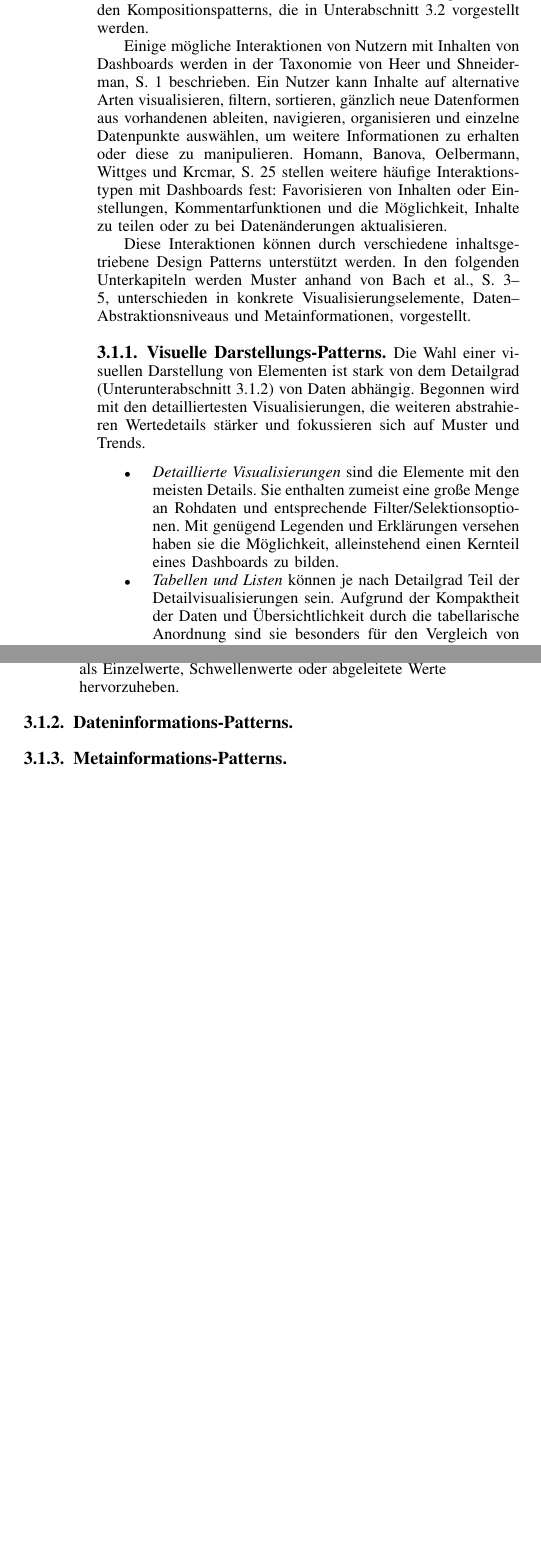
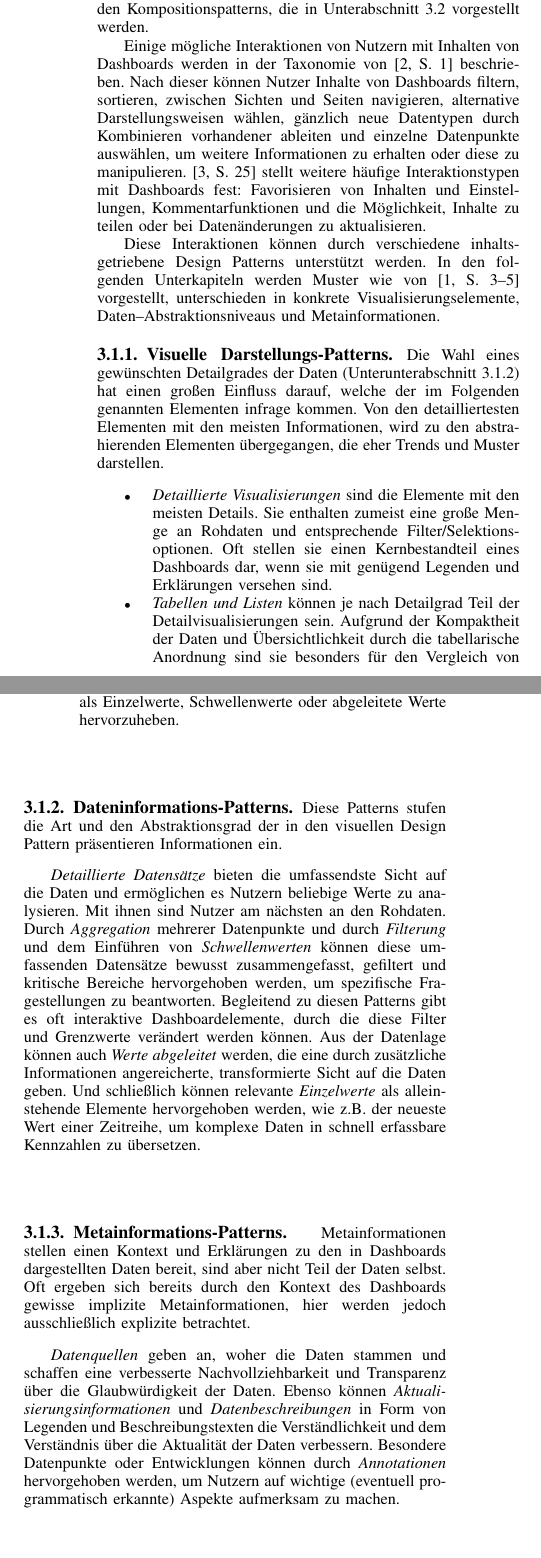
Before and after one commit to YanWittmann/hsma-wia-seminararbeit-SS24, a LaTeX paper (seminararbeit.tex, which reads design-patterns.tex): two parts of the columns of page 2 of 2 before the commit and two parts of the columns of page 2 of 3 after it, joined at a grey line, cut so that both start at the same text, the shorter picture padded with empty space. Compiled offline with pdfLaTeX.

Commit message:
Design patterns weiter beschreiben
Signed-off-by: Skyball2000 <thomas3654william@gmail.com>

```diff
--- a/design-patterns.tex
+++ b/design-patterns.tex
@@ -26,22 +26,22 @@ Inhaltsgetriebene Design Patterns beziehen sich auf die Verwendung von unterschi
 Jedes dieser Elemente kann unterschiedliche Informationen unterschiedlich gut kommunizieren und erfüllt andere Zwecke.
 Sie stehen im Gegensatz zu den Kompositionspatterns, die in \autoref{subsec:conposition-design-patterns} vorgestellt werden.
 
-Einige mögliche Interaktionen von Nutzern mit Inhalten von Dashboards werden in der Taxonomie von \citeauthor[S. 1]{Heer.InteractiveDynamicsVisualAnalysis.2012} beschrieben.
-Ein Nutzer kann Inhalte auf alternative Arten visualisieren, filtern, sortieren, gänzlich neue Datenformen aus vorhandenen ableiten, navigieren, organisieren und einzelne Datenpunkte auswählen, um weitere Informationen zu erhalten oder diese zu manipulieren.
-\citeauthor[S. 25]{MarcusHomannVassilenaBanovaPaulOelbermannHolgerWittgesandHelmutKrcmar.TowardsUserInterfaceComponentsforDashboardApplicationsonSmartphones.2013} stellen weitere häufige Interaktionstypen mit Dashboards fest:
-Favorisieren von Inhalten oder Einstellungen, Kommentarfunktionen und die Möglichkeit, Inhalte zu teilen oder zu bei Datenänderungen aktualisieren.
+Einige mögliche Interaktionen von Nutzern mit Inhalten von Dashboards werden in der Taxonomie von \autocite[S. 1]{Heer.InteractiveDynamicsVisualAnalysis.2012} beschrieben.
+Nach dieser können Nutzer Inhalte von Dashboards filtern, sortieren, zwischen Sichten und Seiten navigieren, alternative Darstellungsweisen wählen, gänzlich neue Datentypen durch Kombinieren vorhandener ableiten und einzelne Datenpunkte auswählen, um weitere Informationen zu erhalten oder diese zu manipulieren.
+\autocite[S. 25]{MarcusHomannVassilenaBanovaPaulOelbermannHolgerWittgesandHelmutKrcmar.TowardsUserInterfaceComponentsforDashboardApplicationsonSmartphones.2013} stellt weitere häufige Interaktionstypen mit Dashboards fest:
+Favorisieren von Inhalten und Einstellungen, Kommentarfunktionen und die Möglichkeit, Inhalte zu teilen oder bei Datenänderungen zu aktualisieren.
 
 Diese Interaktionen können durch verschiedene inhaltsgetriebene Design Patterns unterstützt werden.
-In den folgenden Unterkapiteln werden Muster anhand von \citeauthor[S. 3--5]{Bach.DashboardDesignPatterns.2023}, unterschieden in konkrete Visualisierungselemente, Daten--Abstraktionsniveaus und Metainformationen, vorgestellt.
+In den folgenden Unterkapiteln werden Muster wie von \autocite[S. 3--5]{Bach.DashboardDesignPatterns.2023} vorgestellt, unterschieden in konkrete Visualisierungselemente, Daten--Abstraktionsniveaus und Metainformationen.
 
 \subsubsection{Visuelle Darstellungs-Patterns}
 
-Die Wahl einer visuellen Darstellung von Elementen ist stark von dem Detailgrad (\autoref{subsubsec:data-information-patterns}) von Daten abhängig.
-Begonnen wird mit den detailliertesten Visualisierungen, die weiteren abstrahieren Wertedetails stärker und fokussieren sich auf Muster und Trends.
+Die Wahl eines gewünschten Detailgrades der Daten (\autoref{subsubsec:data-information-patterns}) hat einen großen Einfluss darauf, welche der im Folgenden genannten Elementen infrage kommen.
+Von den detailliertesten Elementen mit den meisten Informationen, wird zu den abstrahierenden Elementen übergegangen, die eher Trends und Muster darstellen.
 
 \begin{itemize}
     \item \emph{Detaillierte Visualisierungen} sind die Elemente mit den meisten Details.
     Sie enthalten zumeist eine große Menge an Rohdaten und entsprechende Filter/Selektionsoptionen.
-    Mit genügend Legenden und Erklärungen versehen haben sie die Möglichkeit, alleinstehend einen Kernteil eines Dashboards zu bilden.
+    Oft stellen sie einen Kernbestandteil eines Dashboards dar, wenn sie mit genügend Legenden und Erklärungen versehen sind.
     \item \emph{Tabellen und Listen} können je nach Detailgrad Teil der Detailvisualisierungen sein.
     Aufgrund der Kompaktheit der Daten und Übersichtlichkeit durch die tabellarische Anordnung sind sie besonders für den Vergleich von Einzelwerten geeignet.
@@ -59,34 +60,23 @@ Begonnen wird mit den detailliertesten Visualisierungen, die weiteren abstrahier
 
 \subsubsection{Dateninformations-Patterns}\label{subsubsec:data-information-patterns}
 
-% Diese konzentrieren sich auf die Art der präsentierten Informationen.
-% Sie reichen von detaillierten Datensätzen, die einen umfassenden Einblick gewähren, bis hin zu abstrahierten Formen, die die Informationsmenge reduzieren und die Kernaussagen hervorheben.
+Diese Patterns stufen die Art und den Abstraktionsgrad der in den visuellen Design Pattern präsentieren Informationen ein.
 
-% \begin{itemize}
-%     \item \emph{Detaillierte Datensätze:} Diese bieten die umfassendste Sicht auf die Daten und ermöglichen Nutzern, einzelne Werte zu analysieren und zu vergleichen.
-%     Beispiele hierfür sind Tabellen, detaillierte Diagramme oder Listen.
-%     \item \emph{Aggregation:} Durch Aggregation werden Daten zusammengefasst, um Trends und Muster aufzuzeigen.
-%     Beispiele sind Summen, Durchschnittswerte oder Medianwerte.
-%     \item \emph{Filterung:} Filterung ermöglicht es Nutzern, sich auf bestimmte Teilmengen der Daten zu konzentrieren, um relevante Informationen schneller zu finden.
-%     \item \emph{Abgeleitete Werte:} Abgeleitete Werte sind Kennzahlen, die aus den Rohdaten berechnet werden, um zusätzliche Einblicke zu gewinnen.
-%     Beispiele sind Wachstumsraten, prozentuale Veränderungen oder Kennzahlen.
-%     \item \emph{Schwellenwerte:} Schwellenwerte kennzeichnen bestimmte Zustände oder Werte, die eine besondere Bedeutung haben, wie z.B.\ "`gut"' oder "`schlecht"'.
-%     Sie helfen Nutzern, kritische Bereiche zu identifizieren und schnell auf Veränderungen zu reagieren.
-%     \item \emph{Einzelwerte:} Einzelwerte, wie z.B.\ der letzte Wert einer Zeitreihe, können hervorgehoben werden, um den aktuellen Stand zu verdeutlichen.
-% \end{itemize}
+\emph{Detaillierte Datensätze} bieten die umfassendste Sicht auf die Daten und ermöglichen es Nutzern beliebige Werte zu analysieren.
+Mit ihnen sind Nutzer am nächsten an den Rohdaten.
+Durch \emph{Aggregation} mehrerer Datenpunkte und durch \emph{Filterung} und dem Einführen von \emph{Schwellenwerten} können diese umfassenden Datensätze bewusst zusammengefasst, gefiltert und kritische Bereiche hervorgehoben werden, um spezifische Fragestellungen zu beantworten.
+Begleitend zu diesen Patterns gibt es oft interaktive Dashboardelemente, durch die diese Filter und Grenzwerte verändert werden können.
+Aus der Datenlage können auch \emph{Werte abgeleitet} werden, die eine durch zusätzliche Informationen angereicherte, transformierte Sicht auf die Daten geben.
+Und schließlich können relevante \emph{Einzelwerte} als alleinstehende Elemente hervorgehoben werden, wie z.B.\ der neueste Wert einer Zeitreihe, um komplexe Daten in schnell erfassbare Kennzahlen zu übersetzen.
 
-\subsubsection{Metainformations-Patterns}
+\subsubsection{Metainformations-Patterns}\label{subsubsec:meta-information-patterns}
 
-% Metainformationen liefern Kontext und Erklärungen zu den dargestellten Daten.
-% Sie helfen Nutzern, die Informationen besser zu verstehen und einzuordnen.
+Metainformationen stellen einen Kontext und Erklärungen zu den in Dashboards dargestellten Daten bereit, sind aber nicht Teil der Daten selbst.
+Oft ergeben sich bereits durch den Kontext des Dashboards gewisse implizite Metainformationen, hier werden jedoch ausschließlich explizite betrachtet.
 
-% \begin{itemize}
-%     \item \emph{Datenquellen:} Die Angabe der Datenquellen schafft Transparenz und ermöglicht es Nutzern, die Glaubwürdigkeit der Daten zu beurteilen.
-%     \item \emph{Haftungsausschlüsse:} Haftungsausschlüsse informieren über die Verarbeitung der Daten und den Kontext, in dem sie erhoben wurden.
-%     \item \emph{Datenbeschreibungen:} Datenbeschreibungen erklären, was auf dem Dashboard dargestellt wird und welche Bedeutung die einzelnen Elemente haben.
-%     \item \emph{Aktualisierungsinformationen:} Zeitstempel zeigen an, wann die Daten zuletzt aktualisiert wurden.
-%     \item \emph{Annotationen:} Annotationen sind zusätzliche grafische Elemente, die vom Designer hinzugefügt werden, um bestimmte Punkte, Veränderungen oder Entwicklungen hervorzuheben.
-% \end{itemize}
+\emph{Datenquellen} geben an, woher die Daten stammen und schaffen eine verbesserte Nachvollziehbarkeit und Transparenz über die Glaubwürdigkeit der Daten.
+Ebenso können \emph{Aktualisierungsinformationen} und \emph{Datenbeschreibungen} in Form von Legenden und Beschreibungstexten die Verständlichkeit und dem Verständnis über die Aktualität der Daten verbessern.
+Besondere Datenpunkte oder Entwicklungen können durch \emph{Annotationen} hervorgehoben werden, um Nutzern auf wichtige (eventuell programmatisch erkannte) Aspekte aufmerksam zu machen.
 
 \subsection{Kompositionsbasierte Design Patterns}\label{subsec:conposition-design-patterns}
 
--- a/seminararbeit.tex
+++ b/seminararbeit.tex
@@ -2,7 +2,7 @@
 
 %% Bitte legen Sie hier den Titel und den Autor der Arbeit fest
 \newcommand{\autoren}[0]{Wittmann, Yan}
-\newcommand{\dokumententitel}[0]{Dashboardgestaltung auf Mobilgeräten}
+\newcommand{\dokumententitel}[0]{Digitale Dashboardgestaltung auf Mobilgeräten}
 
 \input{preambel} % Weitere Einstellungen aus einer anderen Datei lesen
 
```
Also changed, not shown: design-patterns.tex (7 more changed lines), seminararbeit.tex (4 more changed lines).
